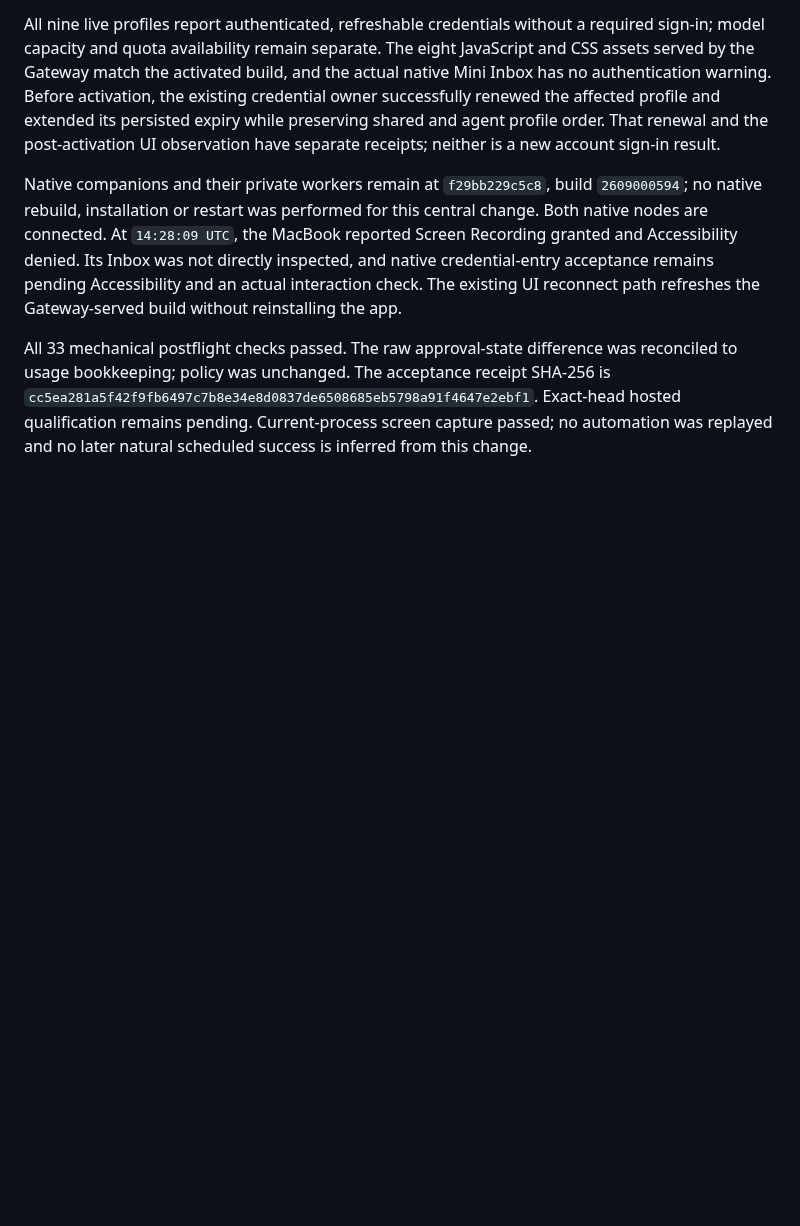
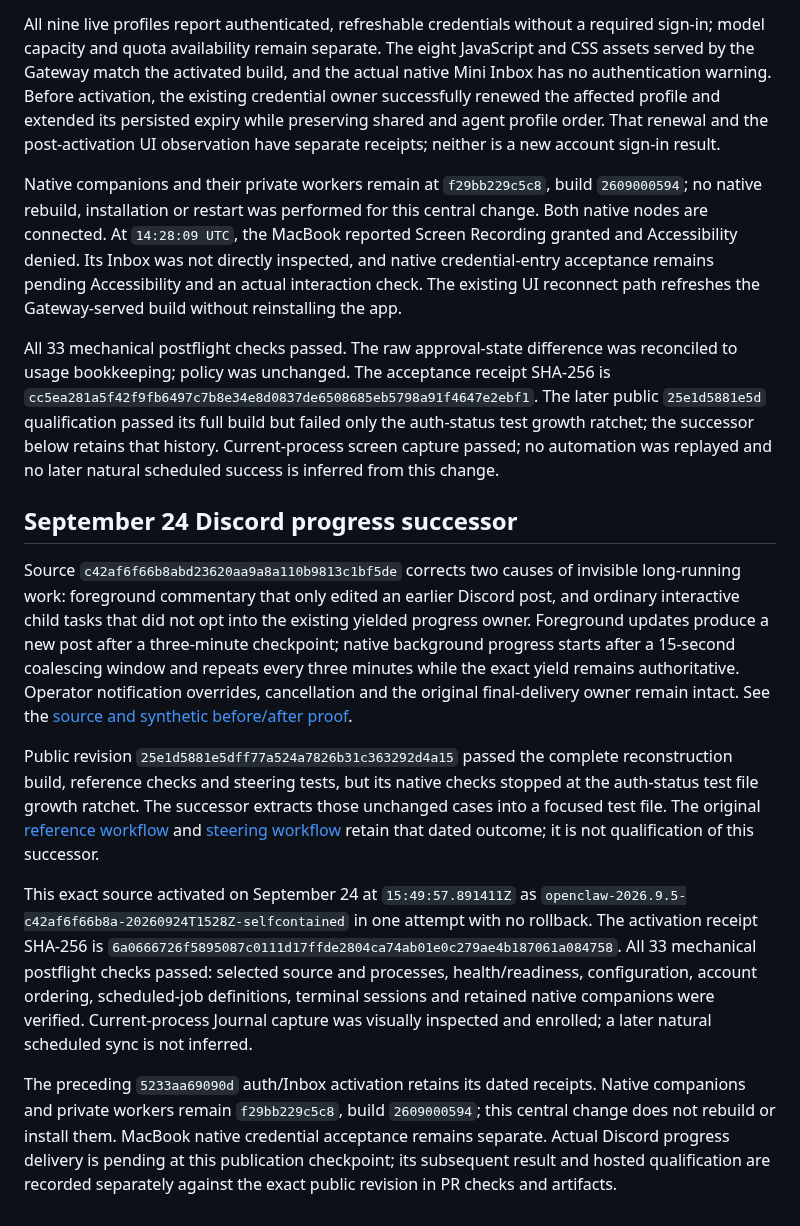
Before and after one commit to josephbergvinson/openclaw-control-plane, a Markdown page: runtime/README.md, the part around the change. GitHub-like rendering; blank space fills up the shorter version.

Commit message:
docs: publish verified Discord progress runtime successor

```diff
--- a/runtime/README.md
+++ b/runtime/README.md
@@ -817,6 +817,43 @@ refreshes the Gateway-served build without reinstalling the app.
 All 33 mechanical postflight checks passed. The raw approval-state difference was
 reconciled to usage bookkeeping; policy was unchanged. The acceptance receipt SHA-256
 is `cc5ea281a5f42f9fb6497c7b8e34e8d0837de6508685eb5798a91f4647e2ebf1`.
-Exact-head hosted qualification remains pending. Current-process screen capture
+The later public `25e1d5881e5d` qualification passed its full build but failed
+only the auth-status test growth ratchet; the successor below retains that history.
+Current-process screen capture
 passed; no automation was replayed and no later natural scheduled success is
 inferred from this change.
+
+## September 24 Discord progress successor
+
+Source `c42af6f66b8abd23620aa9a8a110b9813c1bf5de` corrects two causes of invisible
+long-running work: foreground commentary that only edited an earlier Discord post,
+and ordinary interactive child tasks that did not opt into the existing yielded
+progress owner. Foreground updates produce a new post after a three-minute
+checkpoint; native background progress starts after a 15-second coalescing window
+and repeats every three minutes while the exact yield remains authoritative.
+Operator notification overrides, cancellation and the original final-delivery
+owner remain intact. See the [source and synthetic before/after proof](../docs/20-runtime-source-changes.md#long-running-discord-progress-checkpoints).
+
+Public revision `25e1d5881e5dff77a524a7826b31c363292d4a15` passed the complete
+reconstruction build, reference checks and steering tests, but its native checks
+stopped at the auth-status test file growth ratchet. The successor extracts those
+unchanged cases into a focused test file. The original
+[reference workflow](https://github.com/josephbergvinson/openclaw-control-plane/actions/runs/36014726278)
+and [steering workflow](https://github.com/josephbergvinson/openclaw-control-plane/actions/runs/36014726303)
+retain that dated outcome; it is not qualification of this successor.
+
+This exact source activated on September 24 at `15:49:57.891411Z` as
+`openclaw-2026.9.5-c42af6f66b8a-20260924T1528Z-selfcontained` in one attempt with no rollback.
+The activation receipt SHA-256 is
+`6a0666726f5895087c0111d17ffde2804ca74ab01e0c279ae4b187061a084758`. All 33 mechanical postflight
+checks passed: selected source and processes, health/readiness, configuration,
+account ordering, scheduled-job definitions, terminal sessions and retained native
+companions were verified. Current-process Journal capture was visually inspected
+and enrolled; a later natural scheduled sync is not inferred.
+
+The preceding `5233aa69090d` auth/Inbox activation retains its dated receipts.
+Native companions and private workers remain `f29bb229c5c8`, build `2609000594`;
+this central change does not rebuild or install them. MacBook native credential
+acceptance remains separate. Actual Discord progress delivery is pending at this
+publication checkpoint; its subsequent result and hosted qualification are recorded
+separately against the exact public revision in PR checks and artifacts.
```
Also changed, not shown: docs/20-runtime-source-changes.md (+53 -1 lines), docs/assets/discord-progress-20260924/after.png (added), docs/assets/discord-progress-20260924/before.png (added), 3 other files.
